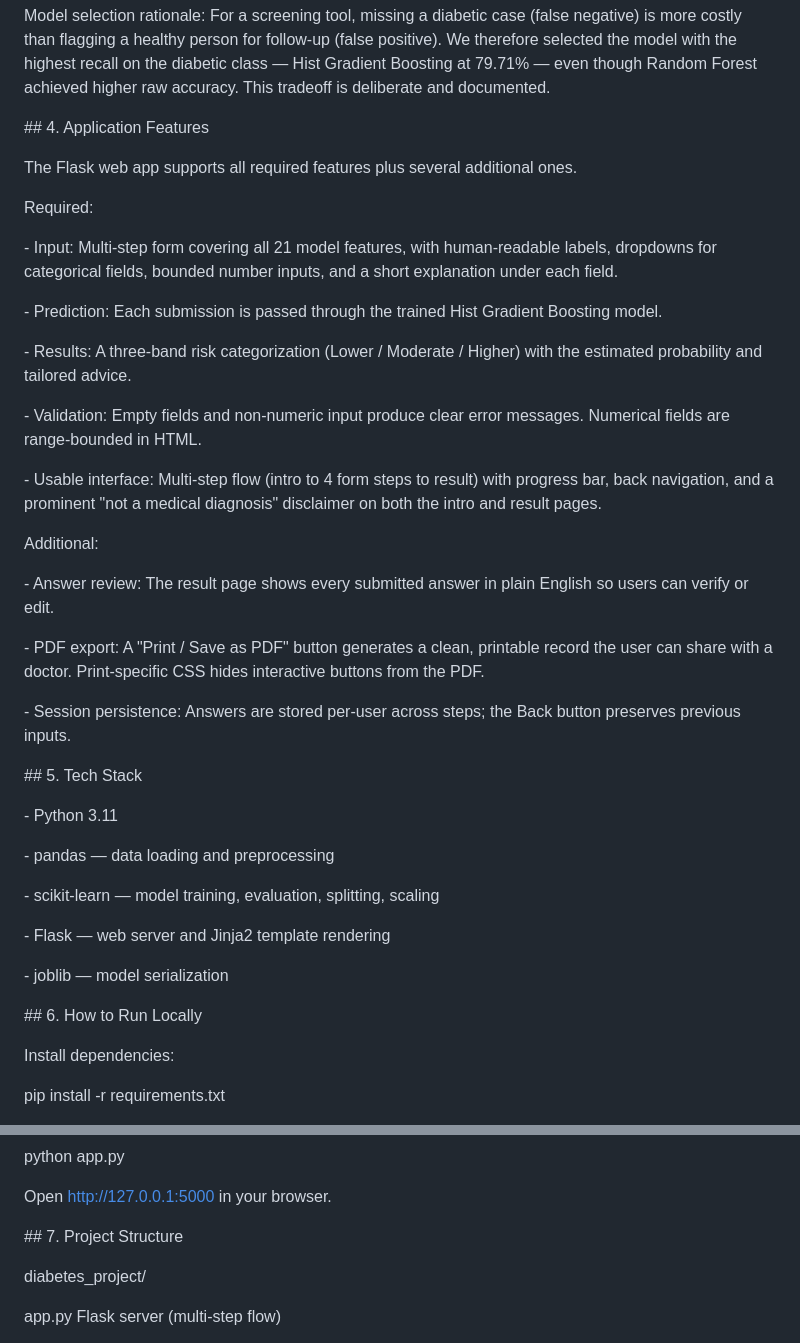
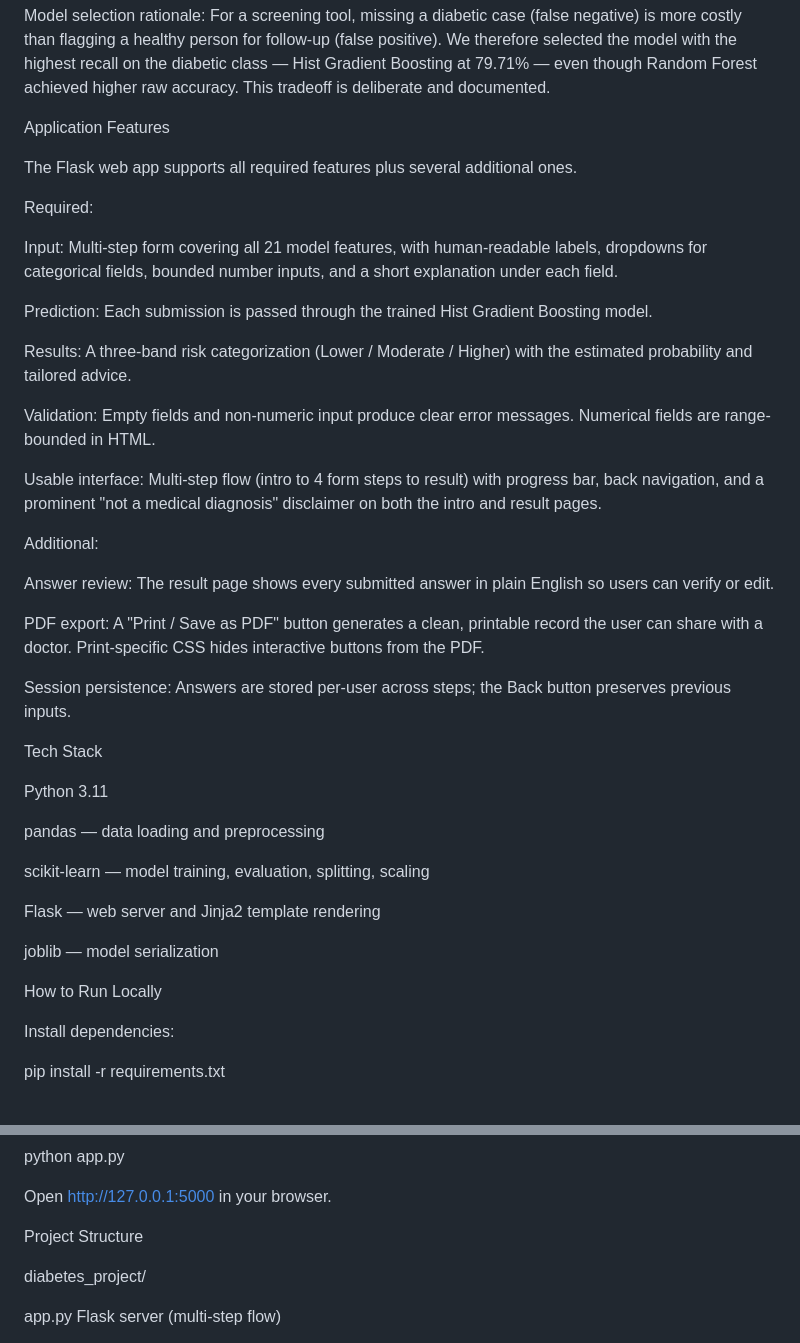
Before and after one commit to juhujhfg212/diabetes-risk-screening, a Markdown page: README.md, 2 parts joined by grey strips. Drawn GitHub-style.

Commit message:
Refactor README.md for clarity and formatting
Updated formatting and removed unnecessary symbols in README.

```diff
--- a/README.md
+++ b/README.md
@@ -74,7 +74,7 @@ Model selection rationale: For a screening tool, missing a diabetic case (false
 
 
 
-\## 4. Application Features
+Application Features
 
 
 
@@ -86,15 +86,15 @@ Required:
 
 
 
-\- Input: Multi-step form covering all 21 model features, with human-readable labels, dropdowns for categorical fields, bounded number inputs, and a short explanation under each field.
+Input: Multi-step form covering all 21 model features, with human-readable labels, dropdowns for categorical fields, bounded number inputs, and a short explanation under each field.
 
-\- Prediction: Each submission is passed through the trained Hist Gradient Boosting model.
+Prediction: Each submission is passed through the trained Hist Gradient Boosting model.
 
-\- Results: A three-band risk categorization (Lower / Moderate / Higher) with the estimated probability and tailored advice.
+ Results: A three-band risk categorization (Lower / Moderate / Higher) with the estimated probability and tailored advice.
 
-\- Validation: Empty fields and non-numeric input produce clear error messages. Numerical fields are range-bounded in HTML.
+ Validation: Empty fields and non-numeric input produce clear error messages. Numerical fields are range-bounded in HTML.
 
-\- Usable interface: Multi-step flow (intro to 4 form steps to result) with progress bar, back navigation, and a prominent "not a medical diagnosis" disclaimer on both the intro and result pages.
+Usable interface: Multi-step flow (intro to 4 form steps to result) with progress bar, back navigation, and a prominent "not a medical diagnosis" disclaimer on both the intro and result pages.
 
 
 
@@ -102,31 +102,31 @@ Additional:
 
 
 
-\- Answer review: The result page shows every submitted answer in plain English so users can verify or edit.
+Answer review: The result page shows every submitted answer in plain English so users can verify or edit.
 
-\- PDF export: A "Print / Save as PDF" button generates a clean, printable record the user can share with a doctor. Print-specific CSS hides interactive buttons from the PDF.
+ PDF export: A "Print / Save as PDF" button generates a clean, printable record the user can share with a doctor. Print-specific CSS hides interactive buttons from the PDF.
 
-\- Session persistence: Answers are stored per-user across steps; the Back button preserves previous inputs.
+Session persistence: Answers are stored per-user across steps; the Back button preserves previous inputs.
 
 
 
-\## 5. Tech Stack
+Tech Stack
 
 
 
-\- Python 3.11
+ Python 3.11
 
-\- pandas — data loading and preprocessing
+ pandas — data loading and preprocessing
 
-\- scikit-learn — model training, evaluation, splitting, scaling
+scikit-learn — model training, evaluation, splitting, scaling
 
-\- Flask — web server and Jinja2 template rendering
+Flask — web server and Jinja2 template rendering
 
-\- joblib — model serialization
+joblib — model serialization
 
 
 
-\## 6. How to Run Locally
+How to Run Locally
 
 
 
@@ -162,7 +162,7 @@ Open http://127.0.0.1:5000 in your browser.
 
 
 
-\## 7. Project Structure
+Project Structure
 
 
 
```
Also changed, not shown: other parts of README.md (+27 -27 lines).
